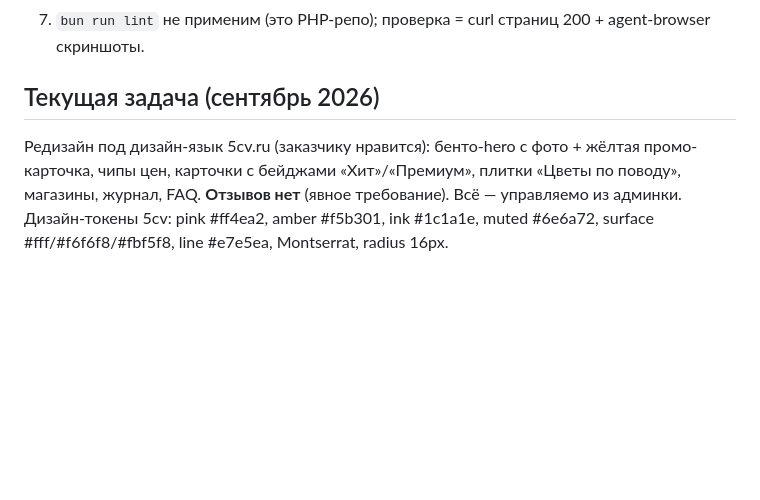
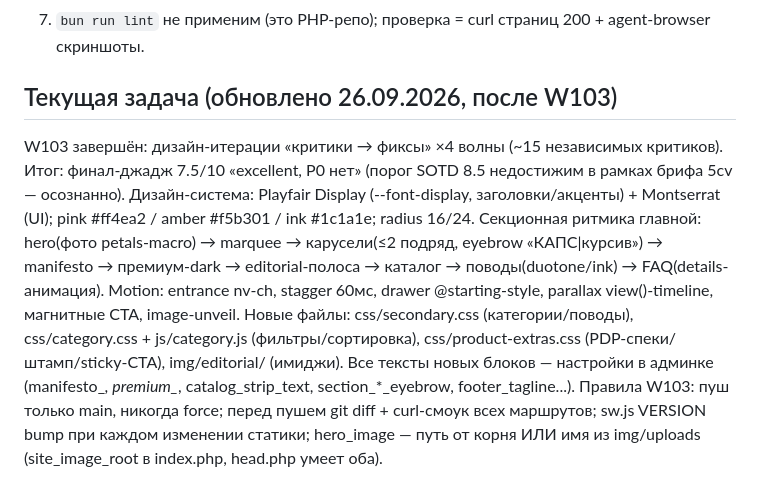
Before and after one commit to 9xj89gzrtw-hue/nilov-flowers-site, a Markdown page: AGENTS.md, the part around the change. Rendered like a GitHub page; blank space fills up the shorter version.

Commit message:
worklog+AGENTS: сокращение до состояния W103 (4 волны критиков, финал 7.5/P0-нет, хвосты, правила W103 для следующих агентов)

```diff
--- a/AGENTS.md
+++ b/AGENTS.md
@@ -25,5 +25,5 @@
 6. Не трогать: auth/security/api/orders — работает и проверено волнами W40–W95.
 7. `bun run lint` не применим (это PHP-репо); проверка = curl страниц 200 + agent-browser скриншоты.
 
-## Текущая задача (сентябрь 2026)
-Редизайн под дизайн-язык 5cv.ru (заказчику нравится): бенто-hero с фото + жёлтая промо-карточка, чипы цен, карточки с бейджами «Хит»/«Премиум», плитки «Цветы по поводу», магазины, журнал, FAQ. **Отзывов нет** (явное требование). Всё — управляемо из админки. Дизайн-токены 5cv: pink #ff4ea2, amber #f5b301, ink #1c1a1e, muted #6e6a72, surface #fff/#f6f6f8/#fbf5f8, line #e7e5ea, Montserrat, radius 16px.
+## Текущая задача (обновлено 26.09.2026, после W103)
+W103 завершён: дизайн-итерации «критики → фиксы» ×4 волны (~15 независимых критиков). Итог: финал-джадж 7.5/10 «excellent, P0 нет» (порог SOTD 8.5 недостижим в рамках брифа 5cv — осознанно). Дизайн-система: Playfair Display (--font-display, заголовки/акценты) + Montserrat (UI); pink #ff4ea2 / amber #f5b301 / ink #1c1a1e; radius 16/24. Секционная ритмика главной: hero(фото petals-macro) → marquee → карусели(≤2 подряд, eyebrow «КАПС|курсив») → manifesto → премиум-dark → editorial-полоса → каталог → поводы(duotone/ink) → FAQ(details-анимация). Motion: entrance nv-ch, stagger 60мс, drawer @starting-style, parallax view()-timeline, магнитные CTA, image-unveil. Новые файлы: css/secondary.css (категории/поводы), css/category.css + js/category.js (фильтры/сортировка), css/product-extras.css (PDP-спеки/штамп/sticky-CTA), img/editorial/ (имиджи). Все тексты новых блоков — настройки в админке (manifesto_*, premium_*, catalog_strip_text, section_*_eyebrow, footer_tagline...). Правила W103: пуш только main, никогда force; перед пушем git diff + curl-смоук всех маршрутов; sw.js VERSION bump при каждом изменении статики; hero_image — путь от корня ИЛИ имя из img/uploads (site_image_root в index.php, head.php умеет оба).
```
Also changed, not shown: worklog.md (+16 -17 lines).
